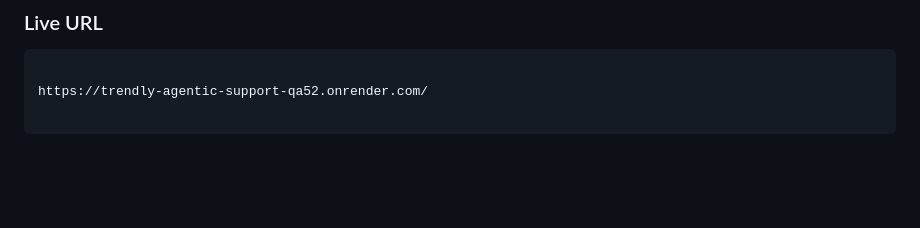
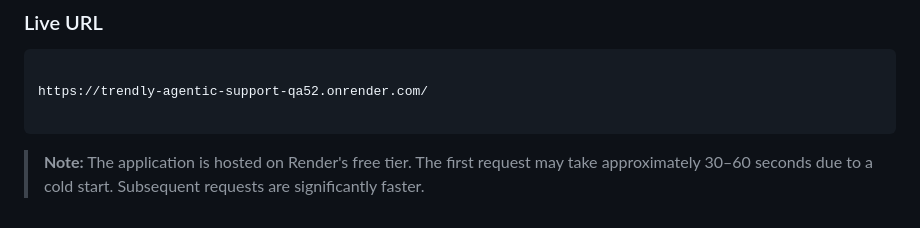
Before and after one commit to Mukilmk007/trendly-agentic-support, a Markdown page: README.md, the part around the change. GitHub-like rendering; blank space fills up the shorter version.

Commit message:
Add application URL to README.md and clarify cold start behavior

````diff
--- a/README.md
+++ b/README.md
@@ -278,3 +278,5 @@ Ensure the FastAPI server is running and that the static directory is present.
 https://trendly-agentic-support-qa52.onrender.com/
 
 ```
+
+> **Note:** The application is hosted on Render's free tier. The first request may take approximately 30–60 seconds due to a cold start. Subsequent requests are significantly faster.
````
